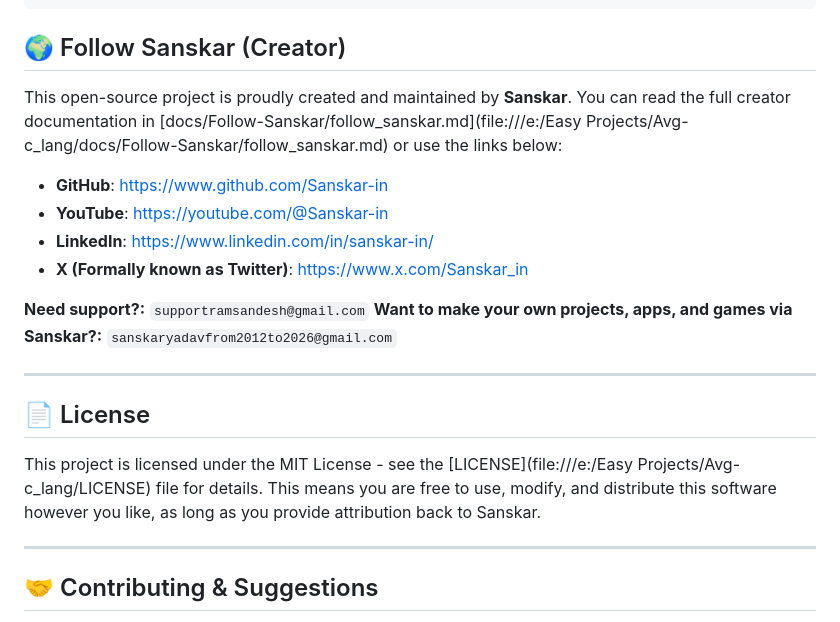
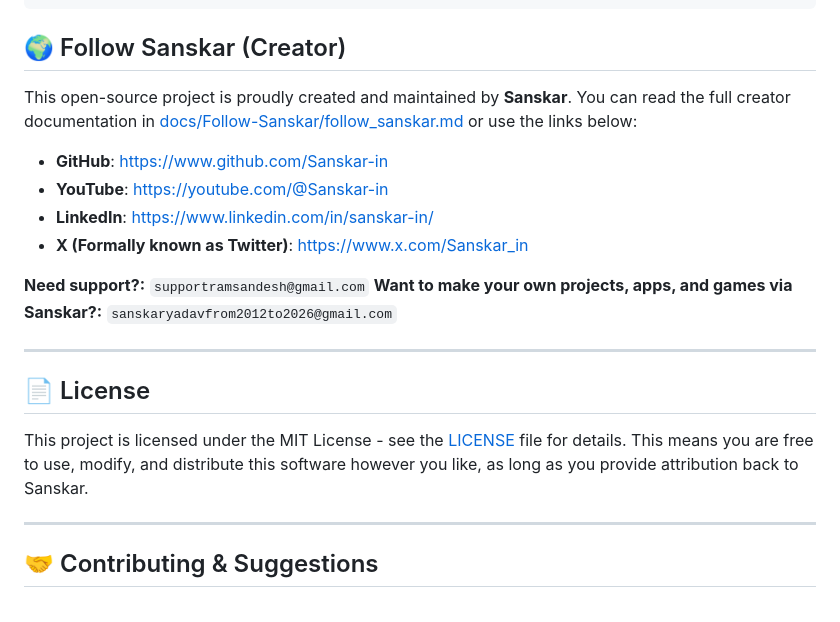
Before and after one commit to Sanskar-in/Calc-Avg, a Markdown page: README.md, the part around the change. GitHub-like rendering.

Commit message:
Docs: Update LICENSE and Follow-Sanskar links to GitHub URLs

```diff
--- a/README.md
+++ b/README.md
@@ -147,7 +147,7 @@ Calc-Avg/
 
 ## 🌍 Follow Sanskar (Creator)
 
-This open-source project is proudly created and maintained by **Sanskar**. You can read the full creator documentation in [docs/Follow-Sanskar/follow_sanskar.md](file:///e:/Easy Projects/Avg-c_lang/docs/Follow-Sanskar/follow_sanskar.md) or use the links below:
+This open-source project is proudly created and maintained by **Sanskar**. You can read the full creator documentation in [docs/Follow-Sanskar/follow_sanskar.md](https://github.com/Sanskar-in/Calc-Avg/blob/main/docs/Follow-Sanskar/follow_sanskar.md) or use the links below:
 
 - **GitHub**: [https://www.github.com/Sanskar-in](https://www.github.com/Sanskar-in)
 - **YouTube**: [https://youtube.com/@Sanskar-in](https://youtube.com/@Sanskar-in)
@@ -161,7 +161,7 @@ This open-source project is proudly created and maintained by **Sanskar**. You c
 
 ## 📄 License
 
-This project is licensed under the MIT License - see the [LICENSE](file:///e:/Easy Projects/Avg-c_lang/LICENSE) file for details. This means you are free to use, modify, and distribute this software however you like, as long as you provide attribution back to Sanskar.
+This project is licensed under the MIT License - see the [LICENSE](https://github.com/Sanskar-in/Calc-Avg/blob/main/LICENSE) file for details. This means you are free to use, modify, and distribute this software however you like, as long as you provide attribution back to Sanskar.
 
 ---
 
```
